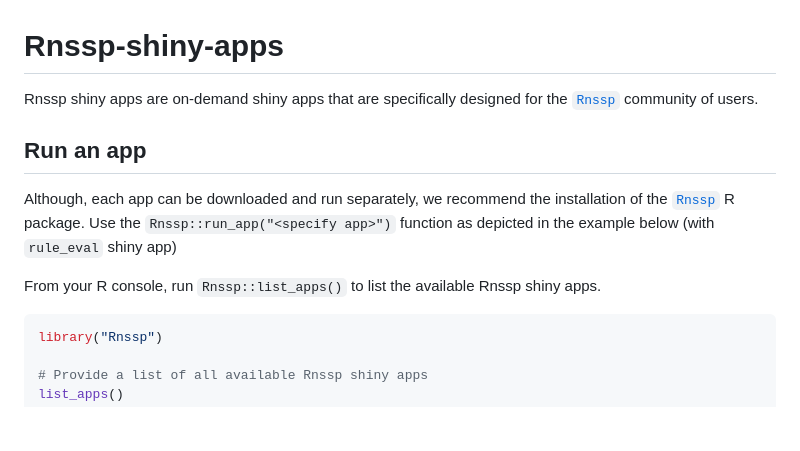
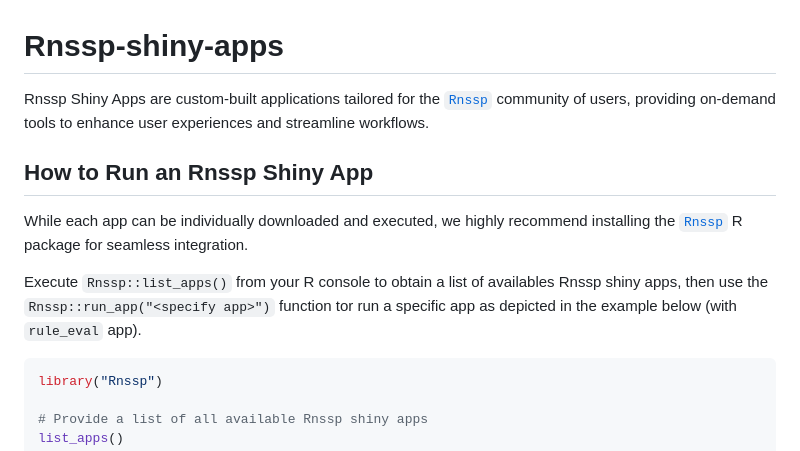
Before and after one commit to CDCgov/Rnssp-shiny-apps, a Markdown page: README.md, the part around the change. Drawn GitHub-style; blank space fills up the shorter version.

````diff
--- a/README.md
+++ b/README.md
@@ -1,10 +1,11 @@
 # Rnssp-shiny-apps
-Rnssp shiny apps are on-demand shiny apps that are specifically designed for the  [`Rnssp`](https://github.com/CDCgov/Rnssp) community of users.
+Rnssp Shiny Apps are custom-built applications tailored for the [`Rnssp`](https://github.com/CDCgov/Rnssp) community of users, providing on-demand tools to enhance user experiences and streamline workflows.
 
-## Run an app
-Although, each app can be downloaded and run separately, we recommend the installation of the  [`Rnssp`](https://github.com/CDCgov/Rnssp) R package. Use the `Rnssp::run_app("<specify app>")` function as depicted in the example below (with `rule_eval` shiny app)
+## How to Run an Rnssp Shiny App
+While each app can be individually downloaded and executed, we highly recommend installing the [`Rnssp`](https://github.com/CDCgov/Rnssp) R package for seamless integration.
 
-From your R console, run `Rnssp::list_apps()` to list the available Rnssp shiny apps.
+Execute `Rnssp::list_apps()` from your R console to obtain a list of availables Rnssp shiny apps, then use the `Rnssp::run_app("<specify app>")` function tor run a specific app as depicted in the example below (with `rule_eval` app).
+
 
 ```r
 library("Rnssp")
````
